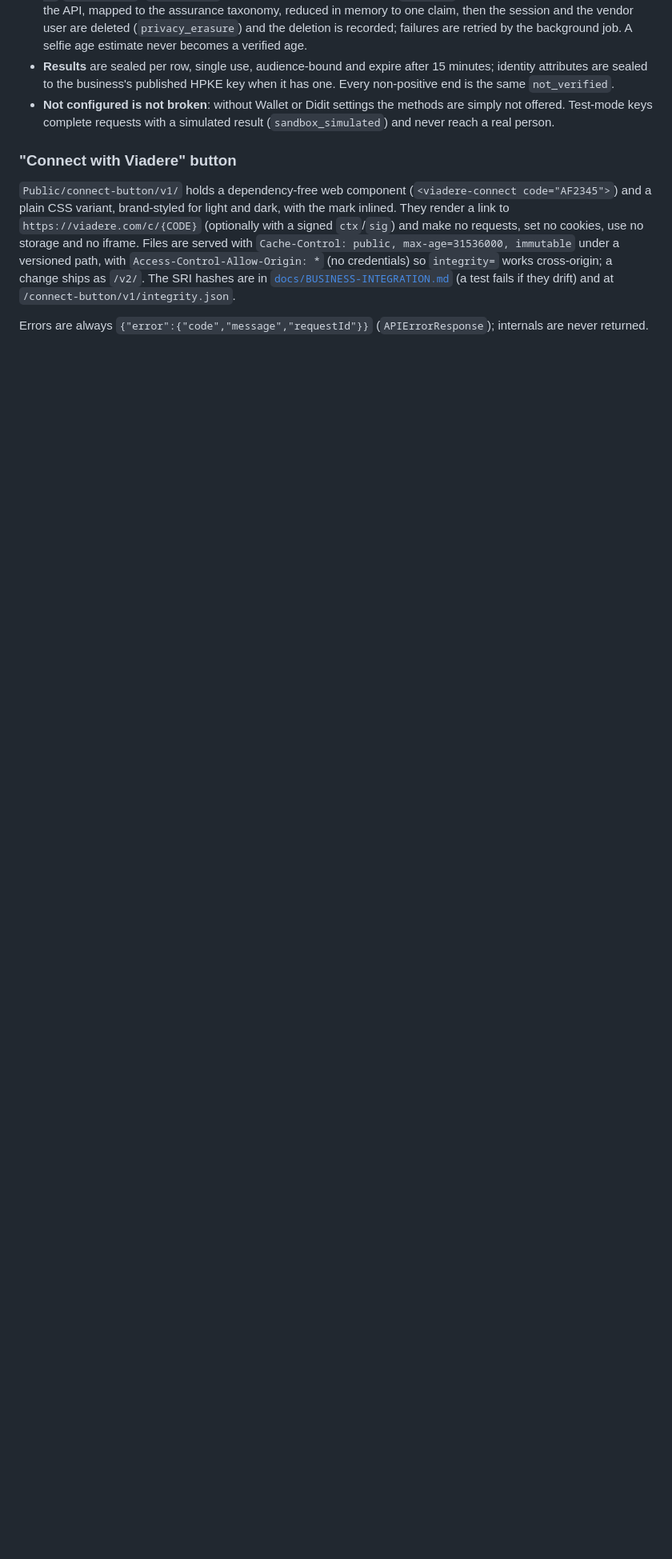
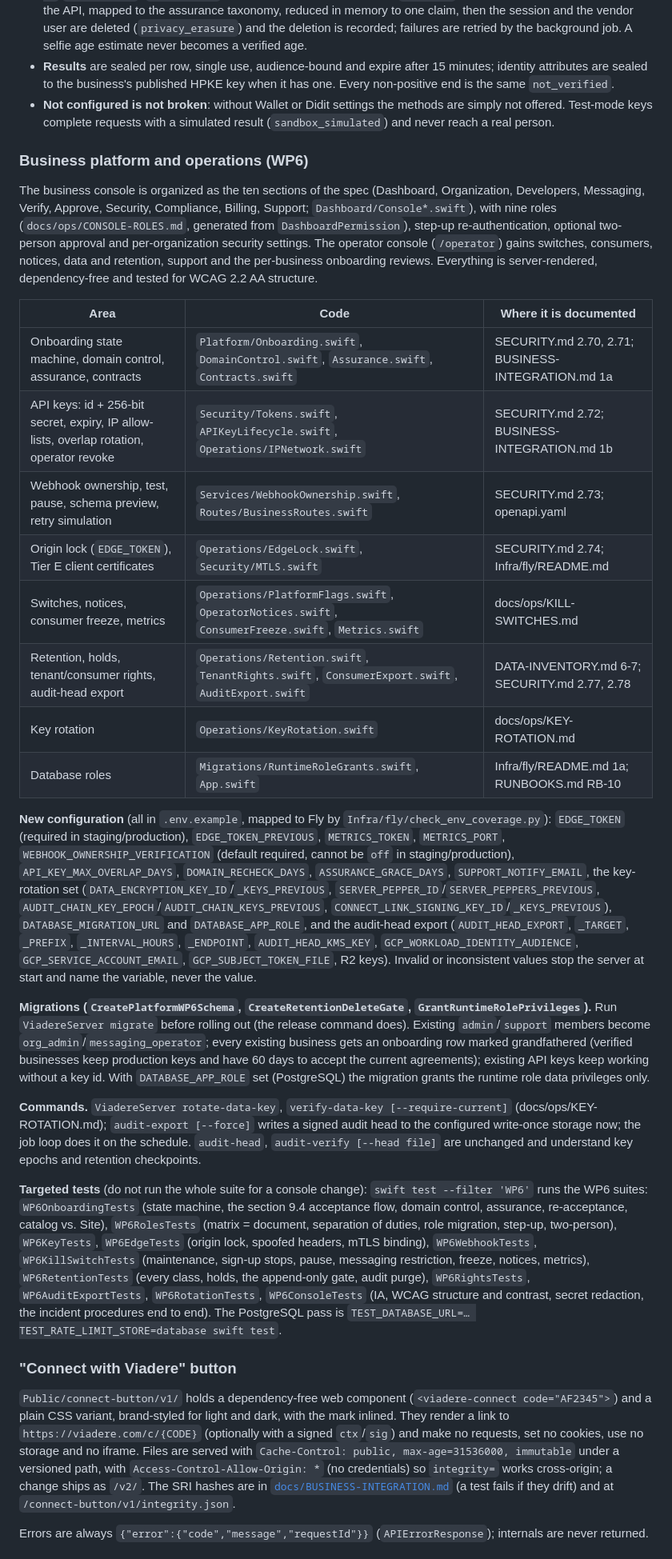
Before and after one commit to Gitbub0816/viadere, a Markdown page: Server/README.md, the part around one of its changes. Shown at 80% size. GitHub-like rendering; blank space fills up the shorter version.

Commit message:
wip(WP6): server README, risk register

```diff
--- a/Server/README.md
+++ b/Server/README.md
@@ -344,6 +344,41 @@ verified on the server) or **Didit** (SDK in the app, session from the server),
 * **Not configured is not broken**: without Wallet or Didit settings the methods are simply not offered. Test-mode keys complete requests
   with a simulated result (`sandbox_simulated`) and never reach a real person.
 
+### Business platform and operations (WP6)
+
+The business console is organized as the ten sections of the spec (Dashboard, Organization, Developers, Messaging, Verify, Approve, Security, Compliance, Billing, Support; `Dashboard/Console*.swift`),
+with nine roles (`docs/ops/CONSOLE-ROLES.md`, generated from `DashboardPermission`), step-up re-authentication, optional two-person approval and per-organization security settings. The operator console
+(`/operator`) gains switches, consumers, notices, data and retention, support and the per-business onboarding reviews. Everything is server-rendered, dependency-free and tested for WCAG 2.2 AA structure.
+
+| Area | Code | Where it is documented |
+|---|---|---|
+| Onboarding state machine, domain control, assurance, contracts | `Platform/Onboarding.swift`, `DomainControl.swift`, `Assurance.swift`, `Contracts.swift` | SECURITY.md 2.70, 2.71; BUSINESS-INTEGRATION.md 1a |
+| API keys: id + 256-bit secret, expiry, IP allow-lists, overlap rotation, operator revoke | `Security/Tokens.swift`, `APIKeyLifecycle.swift`, `Operations/IPNetwork.swift` | SECURITY.md 2.72; BUSINESS-INTEGRATION.md 1b |
+| Webhook ownership, test, pause, schema preview, retry simulation | `Services/WebhookOwnership.swift`, `Routes/BusinessRoutes.swift` | SECURITY.md 2.73; openapi.yaml |
+| Origin lock (`EDGE_TOKEN`), Tier E client certificates | `Operations/EdgeLock.swift`, `Security/MTLS.swift` | SECURITY.md 2.74; Infra/fly/README.md |
+| Switches, notices, consumer freeze, metrics | `Operations/PlatformFlags.swift`, `OperatorNotices.swift`, `ConsumerFreeze.swift`, `Metrics.swift` | docs/ops/KILL-SWITCHES.md |
+| Retention, holds, tenant/consumer rights, audit-head export | `Operations/Retention.swift`, `TenantRights.swift`, `ConsumerExport.swift`, `AuditExport.swift` | DATA-INVENTORY.md 6-7; SECURITY.md 2.77, 2.78 |
+| Key rotation | `Operations/KeyRotation.swift` | docs/ops/KEY-ROTATION.md |
+| Database roles | `Migrations/RuntimeRoleGrants.swift`, `App.swift` | Infra/fly/README.md 1a; RUNBOOKS.md RB-10 |
+
+**New configuration** (all in `.env.example`, mapped to Fly by `Infra/fly/check_env_coverage.py`): `EDGE_TOKEN` (required in staging/production), `EDGE_TOKEN_PREVIOUS`, `METRICS_TOKEN`, `METRICS_PORT`,
+`WEBHOOK_OWNERSHIP_VERIFICATION` (default required, cannot be `off` in staging/production), `API_KEY_MAX_OVERLAP_DAYS`, `DOMAIN_RECHECK_DAYS`, `ASSURANCE_GRACE_DAYS`, `SUPPORT_NOTIFY_EMAIL`, the key-rotation set
+(`DATA_ENCRYPTION_KEY_ID`/`_KEYS_PREVIOUS`, `SERVER_PEPPER_ID`/`SERVER_PEPPERS_PREVIOUS`, `AUDIT_CHAIN_KEY_EPOCH`/`AUDIT_CHAIN_KEYS_PREVIOUS`, `CONNECT_LINK_SIGNING_KEY_ID`/`_KEYS_PREVIOUS`),
+`DATABASE_MIGRATION_URL` and `DATABASE_APP_ROLE`, and the audit-head export (`AUDIT_HEAD_EXPORT`, `_TARGET`, `_PREFIX`, `_INTERVAL_HOURS`, `_ENDPOINT`, `AUDIT_HEAD_KMS_KEY`, `GCP_WORKLOAD_IDENTITY_AUDIENCE`,
+`GCP_SERVICE_ACCOUNT_EMAIL`, `GCP_SUBJECT_TOKEN_FILE`, R2 keys). Invalid or inconsistent values stop the server at start and name the variable, never the value.
+
+**Migrations (`CreatePlatformWP6Schema`, `CreateRetentionDeleteGate`, `GrantRuntimeRolePrivileges`).** Run `ViadereServer migrate` before rolling out (the release command does). Existing `admin`/`support` members become
+`org_admin`/`messaging_operator`; every existing business gets an onboarding row marked grandfathered (verified businesses keep production keys and have 60 days to accept the current agreements); existing API keys keep
+working without a key id. With `DATABASE_APP_ROLE` set (PostgreSQL) the migration grants the runtime role data privileges only.
+
+**Commands.** `ViadereServer rotate-data-key`, `verify-data-key [--require-current]` (docs/ops/KEY-ROTATION.md); `audit-export [--force]` writes a signed audit head to the configured write-once storage now; the job loop does it on
+the schedule. `audit-head`, `audit-verify [--head file]` are unchanged and understand key epochs and retention checkpoints.
+
+**Targeted tests** (do not run the whole suite for a console change): `swift test --filter 'WP6'` runs the WP6 suites: `WP6OnboardingTests` (state machine, the section 9.4 acceptance flow, domain control, assurance,
+re-acceptance, catalog vs. Site), `WP6RolesTests` (matrix = document, separation of duties, role migration, step-up, two-person), `WP6KeyTests`, `WP6EdgeTests` (origin lock, spoofed headers, mTLS binding), `WP6WebhookTests`,
+`WP6KillSwitchTests` (maintenance, sign-up stops, pause, messaging restriction, freeze, notices, metrics), `WP6RetentionTests` (every class, holds, the append-only gate, audit purge), `WP6RightsTests`,
+`WP6AuditExportTests`, `WP6RotationTests`, `WP6ConsoleTests` (IA, WCAG structure and contrast, secret redaction, the incident procedures end to end). The PostgreSQL pass is `TEST_DATABASE_URL=… TEST_RATE_LIMIT_STORE=database swift test`.
+
 ### "Connect with Viadere" button
 
 `Public/connect-button/v1/` holds a dependency-free web component (`<viadere-connect code="AF2345">`) and a plain CSS variant, brand-styled
```
Also changed, not shown: other parts of Server/README.md (+4 -1 lines), docs/ops/RISK-REGISTER.md (+2 -2 lines).
